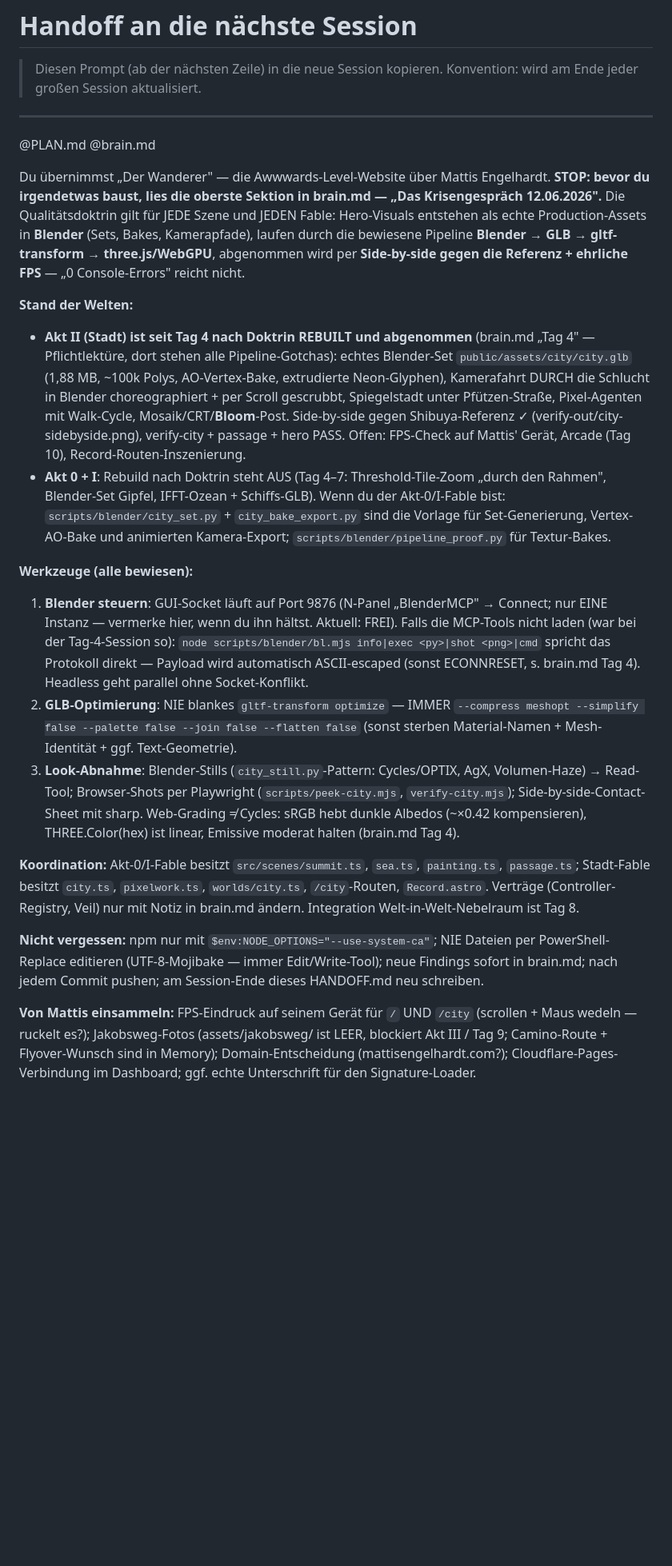
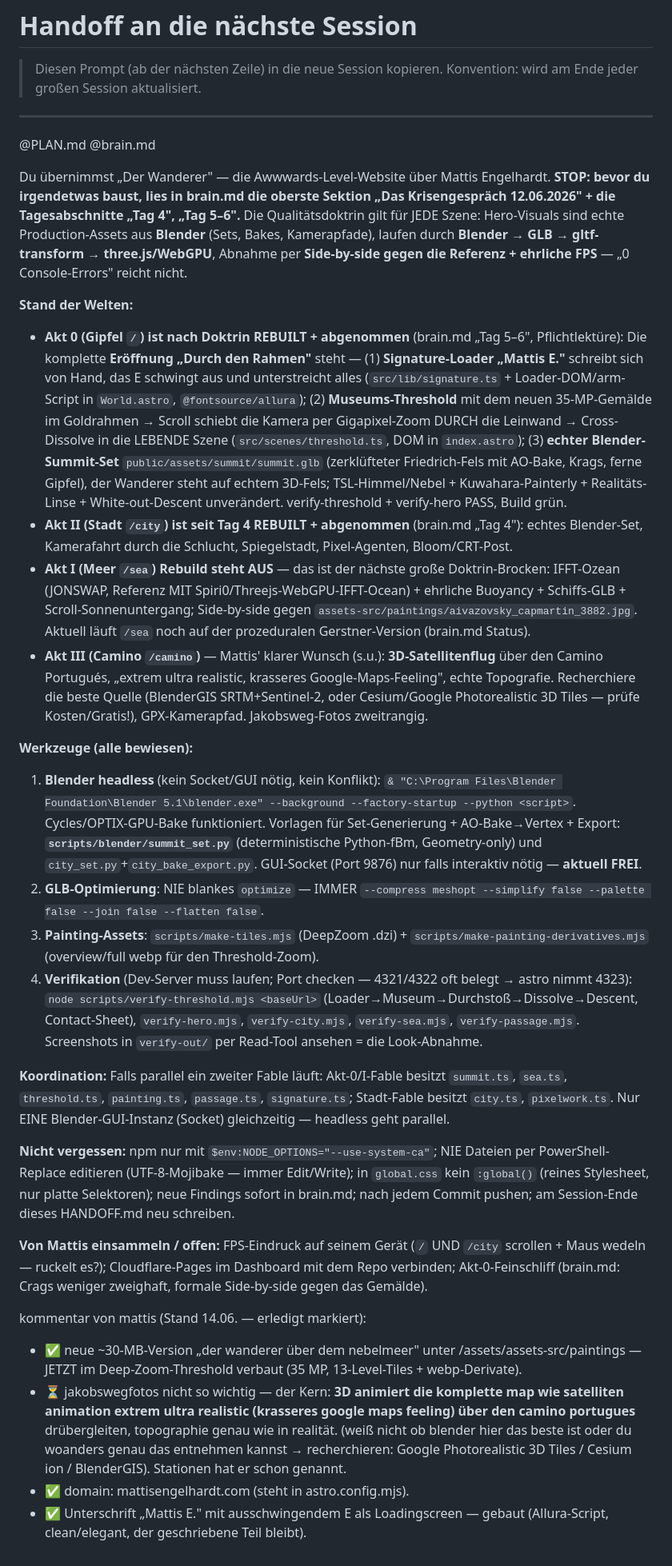
Before and after one commit to MattisEngelhardt/Website, a Markdown page: HANDOFF.md, the part around the change. Shown at 80% size. Rendered like a GitHub page; blank space fills up the shorter version.

Commit message:
Day 6: Handoff — Act 0 rebuilt (through-the-frame opening + Blender summit); next is Act I IFFT ocean + Camino flyover
Co-Authored-By: Claude Opus 4.8 <noreply@anthropic.com>

```diff
--- a/HANDOFF.md
+++ b/HANDOFF.md
@@ -7,19 +7,28 @@
 
 @PLAN.md @brain.md
 
-Du übernimmst „Der Wanderer" — die Awwwards-Level-Website über Mattis Engelhardt. **STOP: bevor du irgendetwas baust, lies die oberste Sektion in brain.md — „Das Krisengespräch 12.06.2026".** Die Qualitätsdoktrin gilt für JEDE Szene und JEDEN Fable: Hero-Visuals entstehen als echte Production-Assets in **Blender** (Sets, Bakes, Kamerapfade), laufen durch die bewiesene Pipeline **Blender → GLB → gltf-transform → three.js/WebGPU**, abgenommen wird per **Side-by-side gegen die Referenz + ehrliche FPS** — „0 Console-Errors" reicht nicht.
+Du übernimmst „Der Wanderer" — die Awwwards-Level-Website über Mattis Engelhardt. **STOP: bevor du irgendetwas baust, lies in brain.md die oberste Sektion „Das Krisengespräch 12.06.2026" + die Tagesabschnitte „Tag 4", „Tag 5–6".** Die Qualitätsdoktrin gilt für JEDE Szene: Hero-Visuals sind echte Production-Assets aus **Blender** (Sets, Bakes, Kamerapfade), laufen durch **Blender → GLB → gltf-transform → three.js/WebGPU**, Abnahme per **Side-by-side gegen die Referenz + ehrliche FPS** — „0 Console-Errors" reicht nicht.
 
 **Stand der Welten:**
-- **Akt II (Stadt) ist seit Tag 4 nach Doktrin REBUILT und abgenommen** (brain.md „Tag 4" — Pflichtlektüre, dort stehen alle Pipeline-Gotchas): echtes Blender-Set `public/assets/city/city.glb` (1,88 MB, ~100k Polys, AO-Vertex-Bake, extrudierte Neon-Glyphen), Kamerafahrt DURCH die Schlucht in Blender choreographiert + per Scroll gescrubbt, Spiegelstadt unter Pfützen-Straße, Pixel-Agenten mit Walk-Cycle, Mosaik/CRT/**Bloom**-Post. Side-by-side gegen Shibuya-Referenz ✓ (verify-out/city-sidebyside.png), verify-city + passage + hero PASS. Offen: FPS-Check auf Mattis' Gerät, Arcade (Tag 10), Record-Routen-Inszenierung.
-- **Akt 0 + I**: Rebuild nach Doktrin steht AUS (Tag 4–7: Threshold-Tile-Zoom „durch den Rahmen", Blender-Set Gipfel, IFFT-Ozean + Schiffs-GLB). Wenn du der Akt-0/I-Fable bist: `scripts/blender/city_set.py` + `city_bake_export.py` sind die Vorlage für Set-Generierung, Vertex-AO-Bake und animierten Kamera-Export; `scripts/blender/pipeline_proof.py` für Textur-Bakes.
+- **Akt 0 (Gipfel `/`) ist nach Doktrin REBUILT + abgenommen** (brain.md „Tag 5–6", Pflichtlektüre): Die komplette **Eröffnung „Durch den Rahmen"** steht — (1) **Signature-Loader „Mattis E."** schreibt sich von Hand, das E schwingt aus und unterstreicht alles (`src/lib/signature.ts` + Loader-DOM/arm-Script in `World.astro`, `@fontsource/allura`); (2) **Museums-Threshold** mit dem neuen 35-MP-Gemälde im Goldrahmen → Scroll schiebt die Kamera per Gigapixel-Zoom DURCH die Leinwand → Cross-Dissolve in die LEBENDE Szene (`src/scenes/threshold.ts`, DOM in `index.astro`); (3) **echter Blender-Summit-Set** `public/assets/summit/summit.glb` (zerklüfteter Friedrich-Fels mit AO-Bake, Krags, ferne Gipfel), der Wanderer steht auf echtem 3D-Fels; TSL-Himmel/Nebel + Kuwahara-Painterly + Realitäts-Linse + White-out-Descent unverändert. verify-threshold + verify-hero PASS, Build grün.
+- **Akt II (Stadt `/city`) ist seit Tag 4 REBUILT + abgenommen** (brain.md „Tag 4"): echtes Blender-Set, Kamerafahrt durch die Schlucht, Spiegelstadt, Pixel-Agenten, Bloom/CRT-Post.
+- **Akt I (Meer `/sea`) Rebuild steht AUS** — das ist der nächste große Doktrin-Brocken: IFFT-Ozean (JONSWAP, Referenz MIT Spiri0/Threejs-WebGPU-IFFT-Ocean) + ehrliche Buoyancy + Schiffs-GLB + Scroll-Sonnenuntergang; Side-by-side gegen `assets-src/paintings/aivazovsky_capmartin_3882.jpg`. Aktuell läuft `/sea` noch auf der prozeduralen Gerstner-Version (brain.md Status).
+- **Akt III (Camino `/camino`)** — Mattis' klarer Wunsch (s.u.): **3D-Satellitenflug** über den Camino Portugués, „extrem ultra realistic, krasseres Google-Maps-Feeling", echte Topografie. Recherchiere die beste Quelle (BlenderGIS SRTM+Sentinel-2, oder Cesium/Google Photorealistic 3D Tiles — prüfe Kosten/Gratis!), GPX-Kamerapfad. Jakobsweg-Fotos zweitrangig.
 
 **Werkzeuge (alle bewiesen):**
-1. **Blender steuern**: GUI-Socket läuft auf Port 9876 (N-Panel „BlenderMCP" → Connect; nur EINE Instanz — vermerke hier, wenn du ihn hältst. Aktuell: FREI). Falls die MCP-Tools nicht laden (war bei der Tag-4-Session so): `node scripts/blender/bl.mjs info|exec <py>|shot <png>|cmd` spricht das Protokoll direkt — Payload wird automatisch ASCII-escaped (sonst ECONNRESET, s. brain.md Tag 4). Headless geht parallel ohne Socket-Konflikt.
-2. **GLB-Optimierung**: NIE blankes `gltf-transform optimize` — IMMER `--compress meshopt --simplify false --palette false --join false --flatten false` (sonst sterben Material-Namen + Mesh-Identität + ggf. Text-Geometrie).
-3. **Look-Abnahme**: Blender-Stills (`city_still.py`-Pattern: Cycles/OPTIX, AgX, Volumen-Haze) → Read-Tool; Browser-Shots per Playwright (`scripts/peek-city.mjs`, `verify-city.mjs`); Side-by-side-Contact-Sheet mit sharp. Web-Grading ≠ Cycles: sRGB hebt dunkle Albedos (~×0.42 kompensieren), THREE.Color(hex) ist linear, Emissive moderat halten (brain.md Tag 4).
+1. **Blender headless** (kein Socket/GUI nötig, kein Konflikt): `& "C:\Program Files\Blender Foundation\Blender 5.1\blender.exe" --background --factory-startup --python <script>`. Cycles/OPTIX-GPU-Bake funktioniert. Vorlagen für Set-Generierung + AO-Bake→Vertex + Export: **`scripts/blender/summit_set.py`** (deterministische Python-fBm, Geometry-only) und `city_set.py`+`city_bake_export.py`. GUI-Socket (Port 9876) nur falls interaktiv nötig — **aktuell FREI**.
+2. **GLB-Optimierung**: NIE blankes `optimize` — IMMER `--compress meshopt --simplify false --palette false --join false --flatten false`.
+3. **Painting-Assets**: `scripts/make-tiles.mjs` (DeepZoom .dzi) + `scripts/make-painting-derivatives.mjs` (overview/full webp für den Threshold-Zoom).
+4. **Verifikation** (Dev-Server muss laufen; Port checken — 4321/4322 oft belegt → astro nimmt 4323): `node scripts/verify-threshold.mjs <baseUrl>` (Loader→Museum→Durchstoß→Dissolve→Descent, Contact-Sheet), `verify-hero.mjs`, `verify-city.mjs`, `verify-sea.mjs`, `verify-passage.mjs`. Screenshots in `verify-out/` per Read-Tool ansehen = die Look-Abnahme.
 
-**Koordination:** Akt-0/I-Fable besitzt `src/scenes/summit.ts`, `sea.ts`, `painting.ts`, `passage.ts`; Stadt-Fable besitzt `city.ts`, `pixelwork.ts`, `worlds/city.ts`, `/city`-Routen, `Record.astro`. Verträge (Controller-Registry, Veil) nur mit Notiz in brain.md ändern. Integration Welt-in-Welt-Nebelraum ist Tag 8.
+**Koordination:** Falls parallel ein zweiter Fable läuft: Akt-0/I-Fable besitzt `summit.ts`, `sea.ts`, `threshold.ts`, `painting.ts`, `passage.ts`, `signature.ts`; Stadt-Fable besitzt `city.ts`, `pixelwork.ts`. Nur EINE Blender-GUI-Instanz (Socket) gleichzeitig — headless geht parallel.
 
-**Nicht vergessen:** npm nur mit `$env:NODE_OPTIONS="--use-system-ca"`; NIE Dateien per PowerShell-Replace editieren (UTF-8-Mojibake — immer Edit/Write-Tool); neue Findings sofort in brain.md; nach jedem Commit pushen; am Session-Ende dieses HANDOFF.md neu schreiben.
+**Nicht vergessen:** npm nur mit `$env:NODE_OPTIONS="--use-system-ca"`; NIE Dateien per PowerShell-Replace editieren (UTF-8-Mojibake — immer Edit/Write); in `global.css` kein `:global()` (reines Stylesheet, nur platte Selektoren); neue Findings sofort in brain.md; nach jedem Commit pushen; am Session-Ende dieses HANDOFF.md neu schreiben.
 
-**Von Mattis einsammeln:** FPS-Eindruck auf seinem Gerät für `/` UND `/city` (scrollen + Maus wedeln — ruckelt es?); Jakobsweg-Fotos (assets/jakobsweg/ ist LEER, blockiert Akt III / Tag 9; Camino-Route + Flyover-Wunsch sind in Memory); Domain-Entscheidung (mattisengelhardt.com?); Cloudflare-Pages-Verbindung im Dashboard; ggf. echte Unterschrift für den Signature-Loader.
+**Von Mattis einsammeln / offen:** FPS-Eindruck auf seinem Gerät (`/` UND `/city` scrollen + Maus wedeln — ruckelt es?); Cloudflare-Pages im Dashboard mit dem Repo verbinden; Akt-0-Feinschliff (brain.md: Crags weniger zweighaft, formale Side-by-side gegen das Gemälde).
+
+kommentar von mattis (Stand 14.06. — erledigt markiert):
+- ✅ neue ~30-MB-Version „der wanderer über dem nebelmeer" unter /assets/assets-src/paintings — JETZT im Deep-Zoom-Threshold verbaut (35 MP, 13-Level-Tiles + webp-Derivate).
+- ⏳ jakobswegfotos nicht so wichtig — der Kern: **3D animiert die komplette map wie satelliten animation extrem ultra realistic (krasseres google maps feeling) über den camino portugues** drübergleiten, topographie genau wie in realität. (weiß nicht ob blender hier das beste ist oder du woanders genau das entnehmen kannst → recherchieren: Google Photorealistic 3D Tiles / Cesium ion / BlenderGIS). Stationen hat er schon genannt.
+- ✅ domain: mattisengelhardt.com (steht in astro.config.mjs).
+- ✅ Unterschrift „Mattis E." mit ausschwingendem E als Loadingscreen — gebaut (Allura-Script, clean/elegant, der geschriebene Teil bleibt).
```
